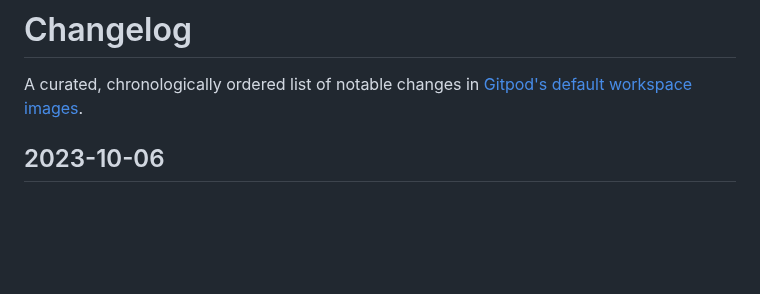
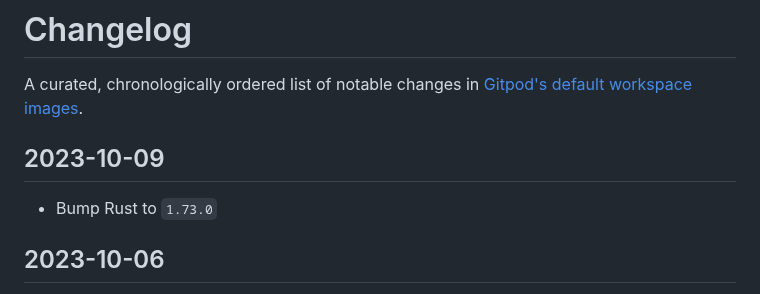
Before and after one commit to gitpod-io/workspace-images, a Markdown page: CHANGELOG.md, the part around the change. Rendered like a GitHub page; blank space fills up the shorter version.

Commit message:
changelog update

```diff
--- a/CHANGELOG.md
+++ b/CHANGELOG.md
@@ -1,6 +1,10 @@
 # Changelog
 
 A curated, chronologically ordered list of notable changes in [Gitpod's default workspace images](https://hub.docker.com/u/gitpod).
+
+## 2023-10-09
+
+- Bump Rust to `1.73.0`
 
 ## 2023-10-06
 
```
